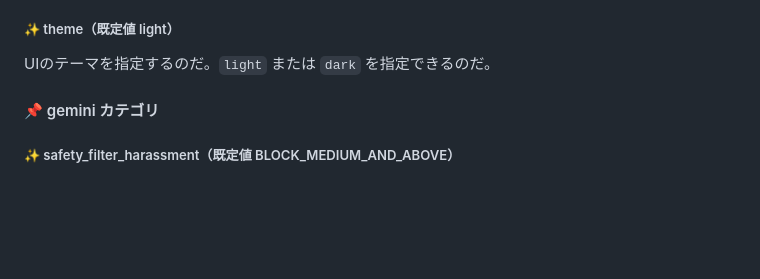
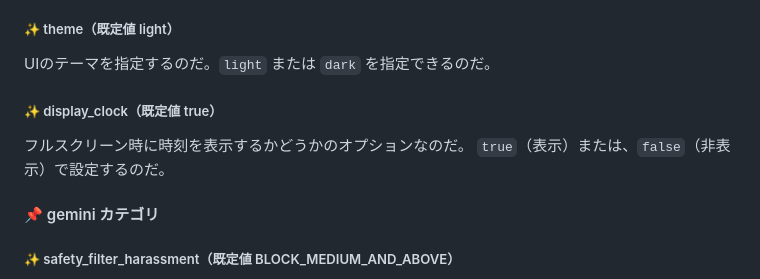
Before and after one commit to led-mirage/ZundaGPT2Lite, a Markdown page: doc/Readme_detail.md, the part around the change. Drawn GitHub-style; blank space fills up the shorter version.

```diff
--- a/doc/Readme_detail.md
+++ b/doc/Readme_detail.md
@@ -84,6 +84,11 @@ Söhne, ui-sans-serif, system-ui, -apple-system, Segoe UI, Roboto, Ubuntu, Canta
 ##### ✨ theme（既定値 light）
 
 UIのテーマを指定するのだ。`light` または `dark` を指定できるのだ。
+
+##### ✨ display_clock（既定値 true）
+
+フルスクリーン時に時刻を表示するかどうかのオプションなのだ。
+`true`（表示）または、`false`（非表示）で設定するのだ。
 
 #### 📌 gemini カテゴリ
 
```
Also changed, not shown: Readme.md (+12 -7 lines), doc/images/virustotal_1.40.0.png (added), 1 other file.
